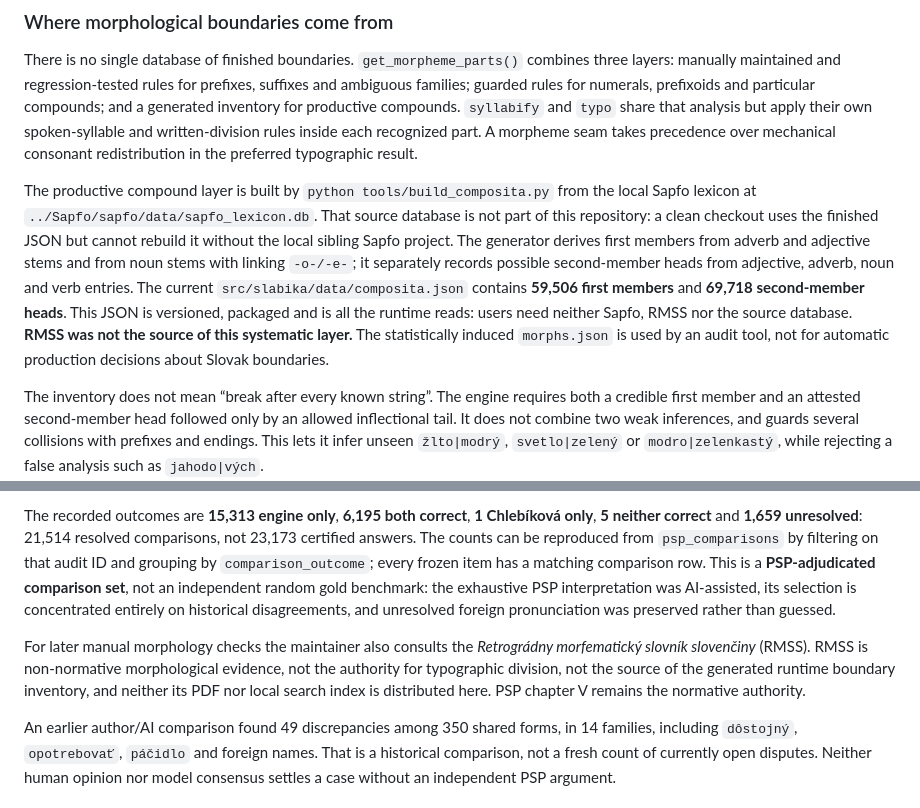
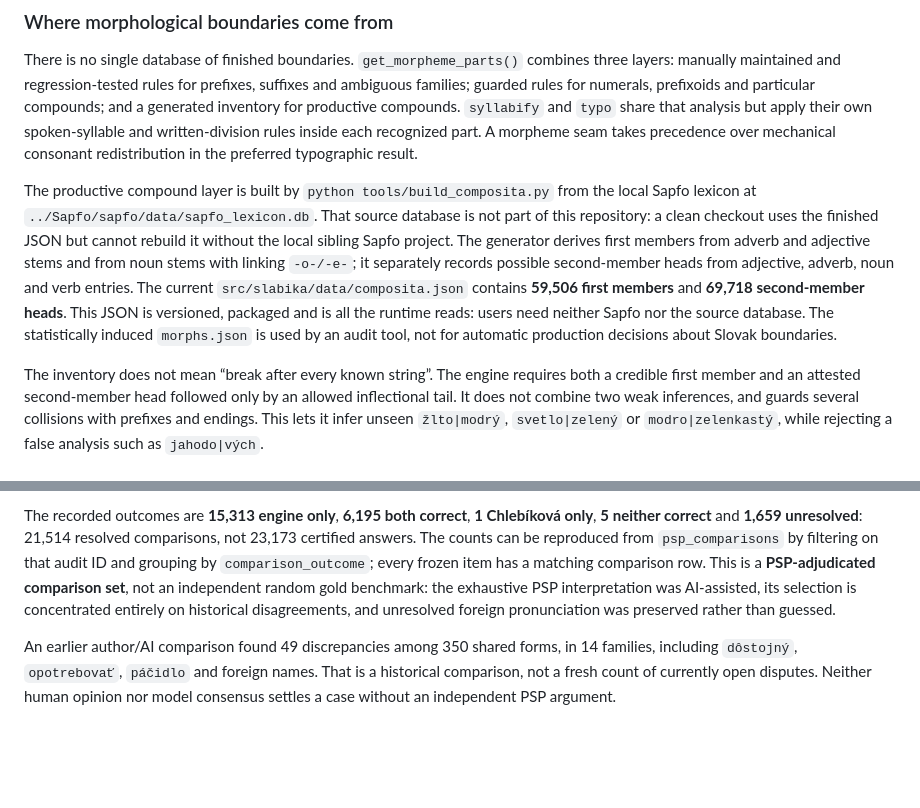
Before and after one commit to pietrobb/slabika, a Markdown page: README.md, 2 parts joined by grey strips. Rendered like a GitHub page; blank space fills up the shorter version.

```diff
--- a/README.md
+++ b/README.md
@@ -57,7 +57,7 @@ A broad vocabulary provides evidence for testing family rules and contrasting ne
 
 There is no single database of finished boundaries. `get_morpheme_parts()` combines three layers: manually maintained and regression-tested rules for prefixes, suffixes and ambiguous families; guarded rules for numerals, prefixoids and particular compounds; and a generated inventory for productive compounds. `syllabify` and `typo` share that analysis but apply their own spoken-syllable and written-division rules inside each recognized part. A morpheme seam takes precedence over mechanical consonant redistribution in the preferred typographic result.
 
-The productive compound layer is built by `python tools/build_composita.py` from the local Sapfo lexicon at `../Sapfo/sapfo/data/sapfo_lexicon.db`. That source database is not part of this repository: a clean checkout uses the finished JSON but cannot rebuild it without the local sibling Sapfo project. The generator derives first members from adverb and adjective stems and from noun stems with linking `-o-/-e-`; it separately records possible second-member heads from adjective, adverb, noun and verb entries. The current `src/slabika/data/composita.json` contains **59,506 first members** and **69,718 second-member heads**. This JSON is versioned, packaged and is all the runtime reads: users need neither Sapfo, RMSS nor the source database. **RMSS was not the source of this systematic layer.** The statistically induced `morphs.json` is used by an audit tool, not for automatic production decisions about Slovak boundaries.
+The productive compound layer is built by `python tools/build_composita.py` from the local Sapfo lexicon at `../Sapfo/sapfo/data/sapfo_lexicon.db`. That source database is not part of this repository: a clean checkout uses the finished JSON but cannot rebuild it without the local sibling Sapfo project. The generator derives first members from adverb and adjective stems and from noun stems with linking `-o-/-e-`; it separately records possible second-member heads from adjective, adverb, noun and verb entries. The current `src/slabika/data/composita.json` contains **59,506 first members** and **69,718 second-member heads**. This JSON is versioned, packaged and is all the runtime reads: users need neither Sapfo nor the source database. The statistically induced `morphs.json` is used by an audit tool, not for automatic production decisions about Slovak boundaries.
 
 The inventory does not mean “break after every known string”. The engine requires both a credible first member and an attested second-member head followed only by an allowed inflectional tail. It does not combine two weak inferences, and guards several collisions with prefixes and endings. This lets it infer unseen `žlto|modrý`, `svetlo|zelený` or `modro|zelenkastý`, while rejecting a false analysis such as `jahodo|vých`.
 
@@ -238,8 +238,6 @@ The tracked `tests/data/review_decisions.sqlite` contains the immutable audit qu
 
 The recorded outcomes are **15,313 engine only**, **6,195 both correct**, **1 Chlebíková only**, **5 neither correct** and **1,659 unresolved**: 21,514 resolved comparisons, not 23,173 certified answers. The counts can be reproduced from `psp_comparisons` by filtering on that audit ID and grouping by `comparison_outcome`; every frozen item has a matching comparison row. This is a **PSP-adjudicated comparison set**, not an independent random gold benchmark: the exhaustive PSP interpretation was AI-assisted, its selection is concentrated entirely on historical disagreements, and unresolved foreign pronunciation was preserved rather than guessed.
 
-For later manual morphology checks the maintainer also consults the *Retrográdny morfematický slovník slovenčiny* (RMSS). RMSS is non-normative morphological evidence, not the authority for typographic division, not the source of the generated runtime boundary inventory, and neither its PDF nor local search index is distributed here. PSP chapter V remains the normative authority.
-
 An earlier author/AI comparison found 49 discrepancies among 350 shared forms, in 14 families, including `dôstojný`, `opotrebovať`, `páčidlo` and foreign names. That is a historical comparison, not a fresh count of currently open disputes. Neither human opinion nor model consensus settles a case without an independent PSP argument.
 
 ## How this differs from the 1992 patterns
```
Also changed, not shown: other parts of README.md (+21 -21 lines), README.sk.md (+22 -24 lines).
